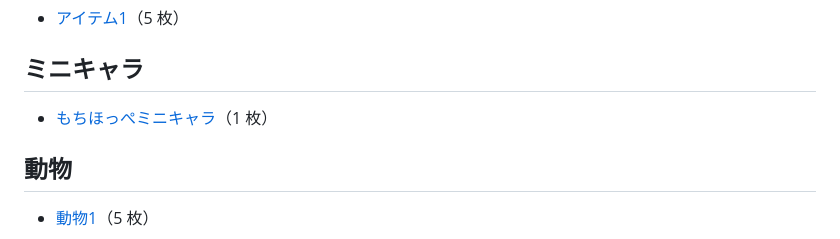
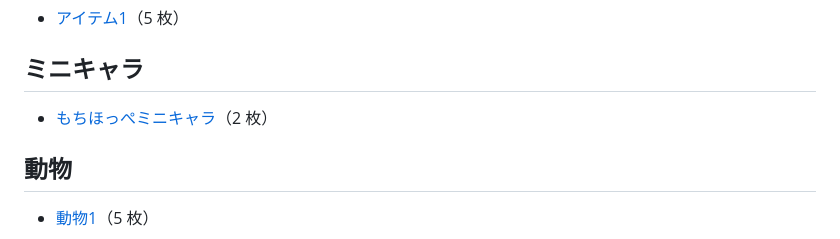
Before and after one commit to kaniramen132-dev/bg-style-samples, a Markdown page: README.md, the part around the change. Rendered like a GitHub page.

Commit message:
背景の画風の見本：もちほっぺミニキャラ

```diff
--- a/README.md
+++ b/README.md
@@ -12,7 +12,7 @@
 
 ## ミニキャラ
 
-- [もちほっぺミニキャラ](bgs_20261115_193548/)（1 枚）
+- [もちほっぺミニキャラ](bgs_20261115_193548/)（2 枚）
 
 ## 動物
 
```
Also changed, not shown: bgs_20261115_193548/README.md (+5 -1 lines), bgs_20261115_193548/sample_2.png (added).
